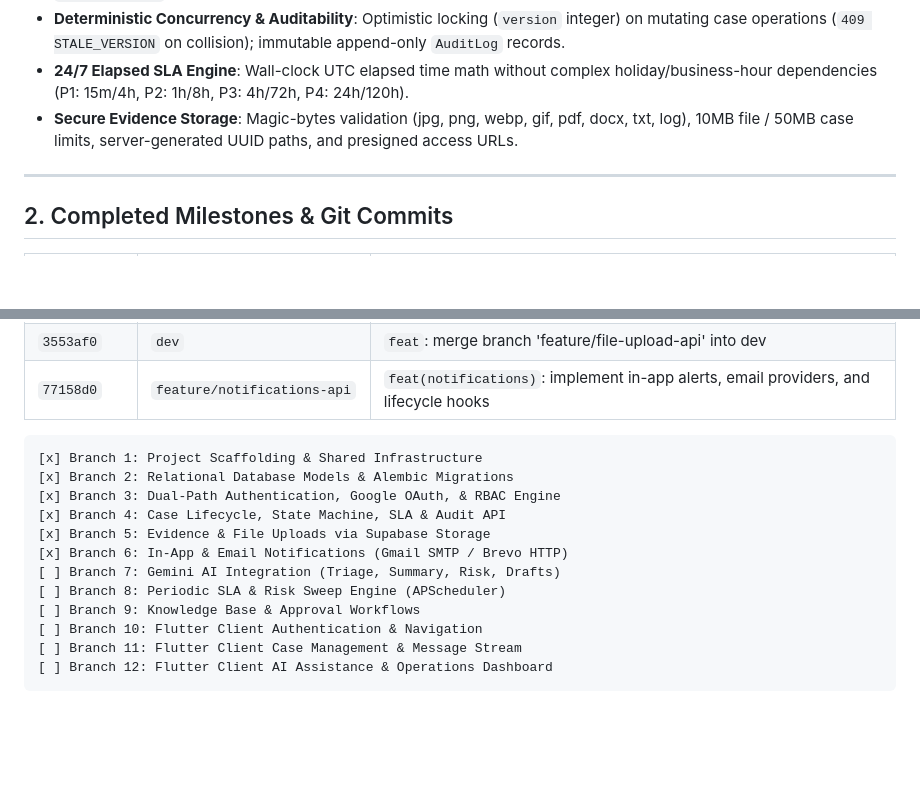
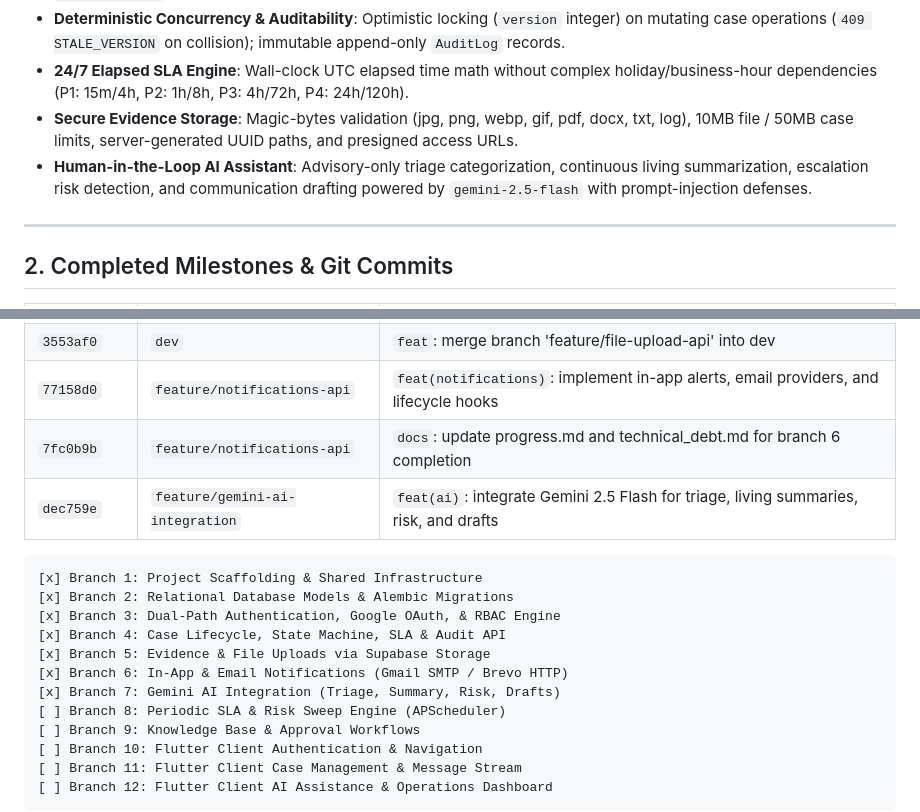
Before and after one commit to shreyashkodate-pixel/Finora, a Markdown page: progress.md, 2 parts joined by grey strips. Rendered like a GitHub page; blank space fills up the shorter version.

````diff
--- a/progress.md
+++ b/progress.md
@@ -19,6 +19,7 @@ The AI IT Helpdesk is a production-grade enterprise service desk platform featur
 * **Deterministic Concurrency & Auditability**: Optimistic locking (`version` integer) on mutating case operations (`409 STALE_VERSION` on collision); immutable append-only `AuditLog` records.
 * **24/7 Elapsed SLA Engine**: Wall-clock UTC elapsed time math without complex holiday/business-hour dependencies (P1: 15m/4h, P2: 1h/8h, P3: 4h/72h, P4: 24h/120h).
 * **Secure Evidence Storage**: Magic-bytes validation (jpg, png, webp, gif, pdf, docx, txt, log), 10MB file / 50MB case limits, server-generated UUID paths, and presigned access URLs.
+* **Human-in-the-Loop AI Assistant**: Advisory-only triage categorization, continuous living summarization, escalation risk detection, and communication drafting powered by `gemini-2.5-flash` with prompt-injection defenses.
 
 ---
 
@@ -41,6 +42,8 @@ The AI IT Helpdesk is a production-grade enterprise service desk platform featur
 | `3733318` | `feature/file-upload-api` | `feat(attachments)`: implement file upload api, magic-bytes validation, and storage providers |
 | `3553af0` | `dev` | `feat`: merge branch 'feature/file-upload-api' into dev |
 | `77158d0` | `feature/notifications-api` | `feat(notifications)`: implement in-app alerts, email providers, and lifecycle hooks |
+| `7fc0b9b` | `feature/notifications-api` | `docs`: update progress.md and technical_debt.md for branch 6 completion |
+| `dec759e` | `feature/gemini-ai-integration` | `feat(ai)`: integrate Gemini 2.5 Flash for triage, living summaries, risk, and drafts |
 
 ```
 [x] Branch 1: Project Scaffolding & Shared Infrastructure
@@ -49,7 +52,7 @@ The AI IT Helpdesk is a production-grade enterprise service desk platform featur
 [x] Branch 4: Case Lifecycle, State Machine, SLA & Audit API
 [x] Branch 5: Evidence & File Uploads via Supabase Storage
 [x] Branch 6: In-App & Email Notifications (Gmail SMTP / Brevo HTTP)
-[ ] Branch 7: Gemini AI Integration (Triage, Summary, Risk, Drafts)
+[x] Branch 7: Gemini AI Integration (Triage, Summary, Risk, Drafts)
 [ ] Branch 8: Periodic SLA & Risk Sweep Engine (APScheduler)
 [ ] Branch 9: Knowledge Base & Approval Workflows
 [ ] Branch 10: Flutter Client Authentication & Navigation
````
Also changed, not shown: other parts of progress.md (+38 -14 lines), technical_debt.md (+13 -12 lines).
